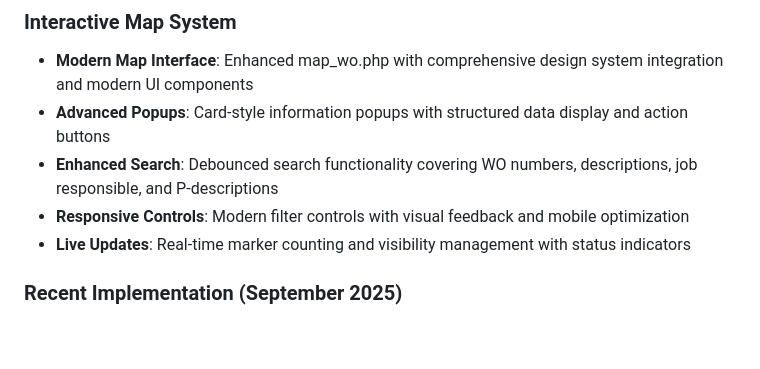
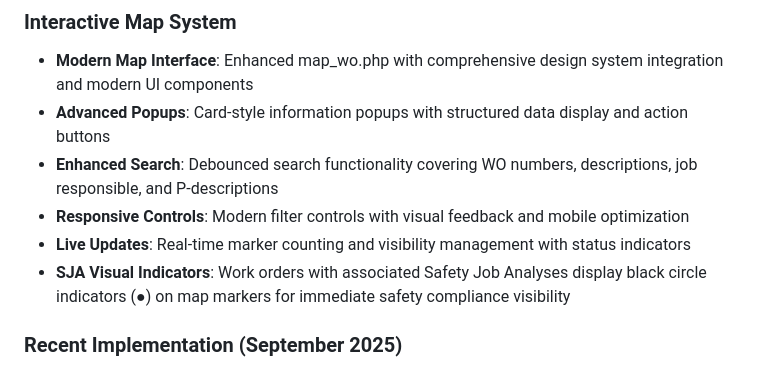
Before and after one commit to 1711821-sketch/PTW, a Markdown page: replit.md, the part around the change. Drawn GitHub-style; blank space fills up the shorter version.

Commit message:
Add safety indicators for job analyses on map markers
Introduce visual indicators (●) on map markers to show work orders with associated Safety Job Analyses, enhancing immediate safety compliance visibility.

Replit-Commit-Author: Agent
Replit-Commit-Session-Id: 3401e6dd-b200-4acf-a8ea-be41461d5af6
Replit-Commit-Checkpoint-Type: intermediate_checkpoint
Replit-Commit-Screenshot-Url: https://storage.googleapis.com/screenshot-production-us-central1/2fa99570-c085-4e11-aea4-e716dce97fc6/3401e6dd-b200-4acf-a8ea-be41461d5af6/xgNSO3E

```diff
--- a/replit.md
+++ b/replit.md
@@ -44,6 +44,7 @@ Preferred communication style: Simple, everyday language.
 - **Enhanced Search**: Debounced search functionality covering WO numbers, descriptions, job responsible, and P-descriptions
 - **Responsive Controls**: Modern filter controls with visual feedback and mobile optimization
 - **Live Updates**: Real-time marker counting and visibility management with status indicators
+- **SJA Visual Indicators**: Work orders with associated Safety Job Analyses display black circle indicators (●) on map markers for immediate safety compliance visibility
 
 ### Recent Implementation (September 2025)
 - **Time Tracking System**: Complete contractor time registration solution implemented
```
